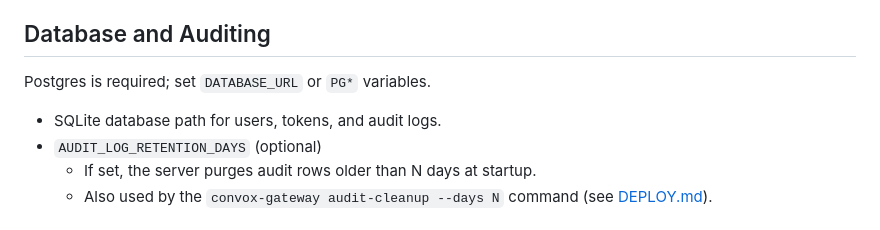
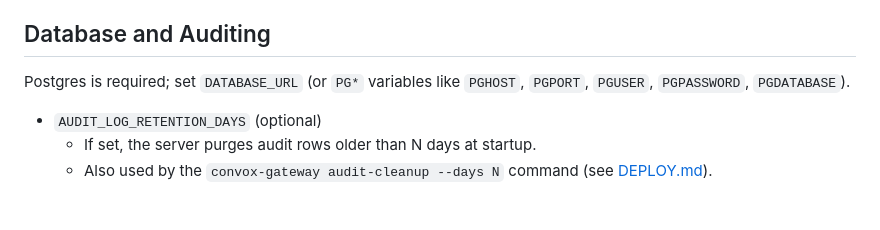
Before and after one commit to DocSpring/rack-gateway, a Markdown page: docs/CONFIGURATION.md, the part around the change. Drawn GitHub-style.

```diff
--- a/docs/CONFIGURATION.md
+++ b/docs/CONFIGURATION.md
@@ -54,9 +54,8 @@ If you’re deploying to production, read this alongside [DEPLOY.md](DEPLOY.md).
 
 ## Database and Auditing
 
-Postgres is required; set `DATABASE_URL` or `PG*` variables.
+Postgres is required; set `DATABASE_URL` (or `PG*` variables like `PGHOST`, `PGPORT`, `PGUSER`, `PGPASSWORD`, `PGDATABASE`).
 
-- SQLite database path for users, tokens, and audit logs.
 - `AUDIT_LOG_RETENTION_DAYS` (optional)
   - If set, the server purges audit rows older than N days at startup.
   - Also used by the `convox-gateway audit-cleanup --days N` command (see [DEPLOY.md](DEPLOY.md)).
```
Also changed, not shown: README.md (+3 -7 lines), docs/SECRETS.md (added, +65 -0 lines).
